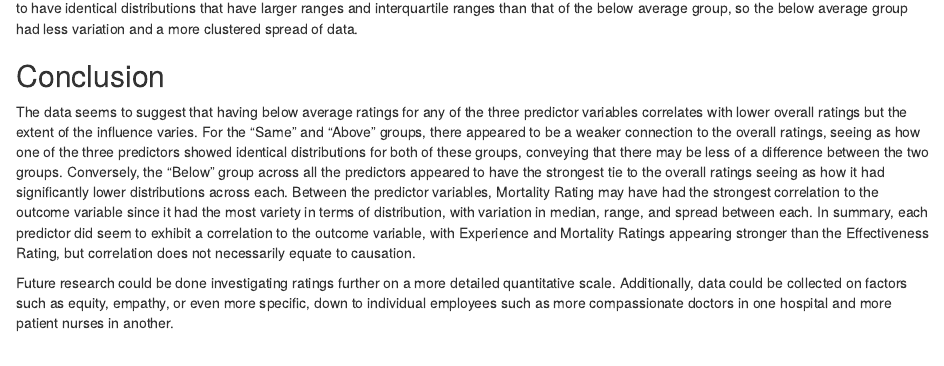
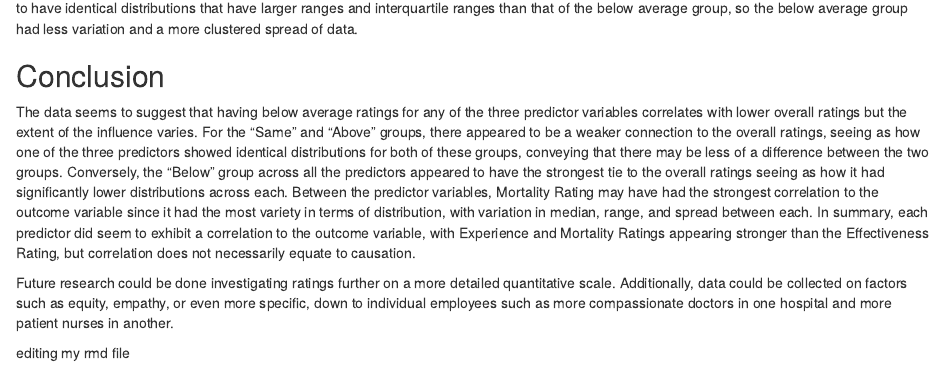
Before and after one commit to ZoeStrain/PracticeRepo, an R Markdown document (Zoe Strain - Project 1 SDS313.Rmd): the page in a window 1100 px wide, from 1180 px down. Rendered offline with R 4.5, knitr and Pandoc, with nearby package versions; some code elsewhere in the file could not run offline.

Commit message:
Update Zoe Strain - Project 1 SDS313.Rmd
editing my rmd file

```diff
--- a/Zoe Strain - Project 1 SDS313.Rmd
+++ b/Zoe Strain - Project 1 SDS313.Rmd
@@ -72,3 +72,5 @@ The boxplots display that the below average group tends to have a lower overall
 The data seems to suggest that having below average ratings for any of the three predictor variables correlates with lower overall ratings but the extent of the influence varies. For the "Same" and "Above" groups, there appeared to be a weaker connection to the overall ratings, seeing as how one of the three predictors showed identical distributions for both of these groups, conveying that there may be less of a difference between the two groups. Conversely, the "Below" group across all the predictors appeared to have the strongest tie to the overall ratings seeing as how it had significantly lower distributions across each. Between the predictor variables, Mortality Rating may have had the strongest correlation to the outcome variable since it had the most variety in terms of distribution, with variation in median, range, and spread between each. In summary, each predictor did seem to exhibit a correlation to the outcome variable, with Experience and Mortality Ratings appearing stronger than the Effectiveness Rating, but correlation does not necessarily equate to causation.
 
 Future research could be done investigating ratings further on a more detailed quantitative scale. Additionally, data could be collected on factors such as equity, empathy, or even more specific, down to individual employees such as more compassionate doctors in one hospital and more patient nurses in another.
+
+editing my rmd file
```
